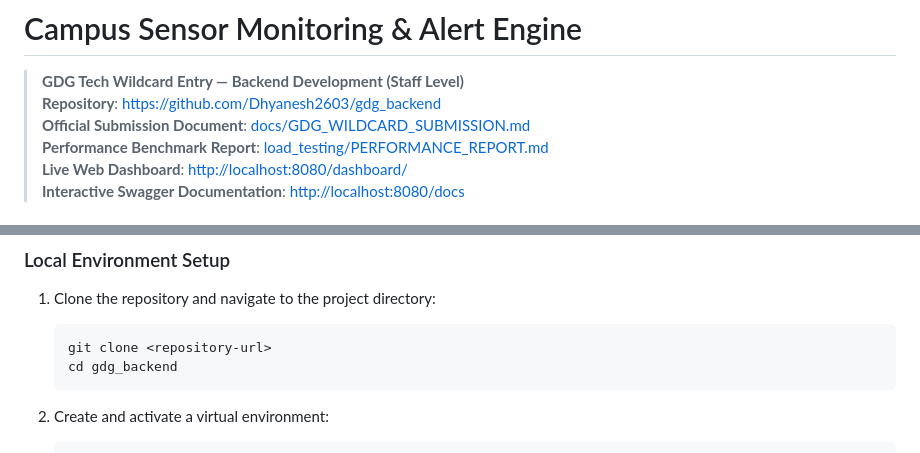
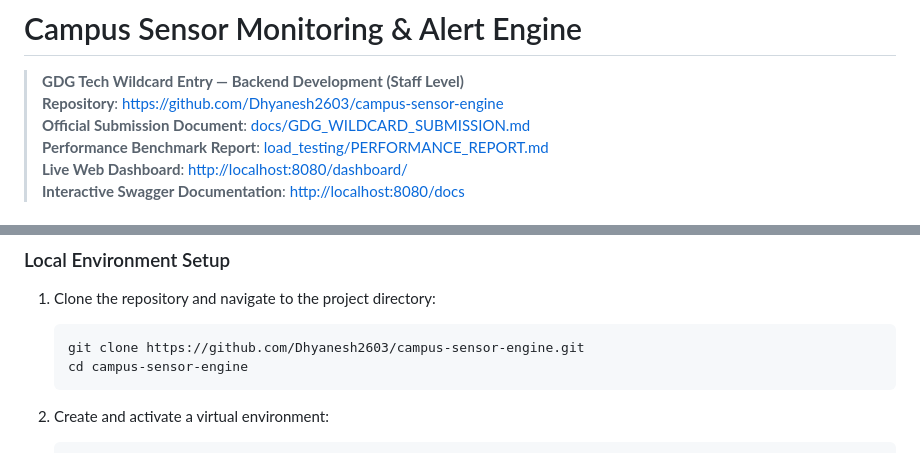
Before and after one commit to Dhyanesh2603/campus-sensor-engine, a Markdown page: README.md, 2 parts joined by grey strips. Drawn GitHub-style.

Commit message:
docs: rename repository references to campus-sensor-engine

````diff
--- a/README.md
+++ b/README.md
@@ -1,6 +1,6 @@
 # Campus Sensor Monitoring & Alert Engine
 > **GDG Tech Wildcard Entry — Backend Development (Staff Level)**
-> **Repository**: [https://github.com/Dhyanesh2603/gdg_backend](https://github.com/Dhyanesh2603/gdg_backend)
+> **Repository**: [https://github.com/Dhyanesh2603/campus-sensor-engine](https://github.com/Dhyanesh2603/campus-sensor-engine)
 > **Official Submission Document**: [docs/GDG_WILDCARD_SUBMISSION.md](docs/GDG_WILDCARD_SUBMISSION.md)
 > **Performance Benchmark Report**: [load_testing/PERFORMANCE_REPORT.md](load_testing/PERFORMANCE_REPORT.md)
 > **Live Web Dashboard**: [http://localhost:8080/dashboard/](http://localhost:8080/dashboard/)
@@ -138,8 +138,8 @@ backend/
 ### Local Environment Setup
 1. Clone the repository and navigate to the project directory:
    ```bash
-   git clone <repository-url>
-   cd gdg_backend
+   git clone https://github.com/Dhyanesh2603/campus-sensor-engine.git
+   cd campus-sensor-engine
    ```
 
 2. Create and activate a virtual environment:
````
Also changed, not shown: docs/GDG_WILDCARD_SUBMISSION.md (+3 -3 lines).
